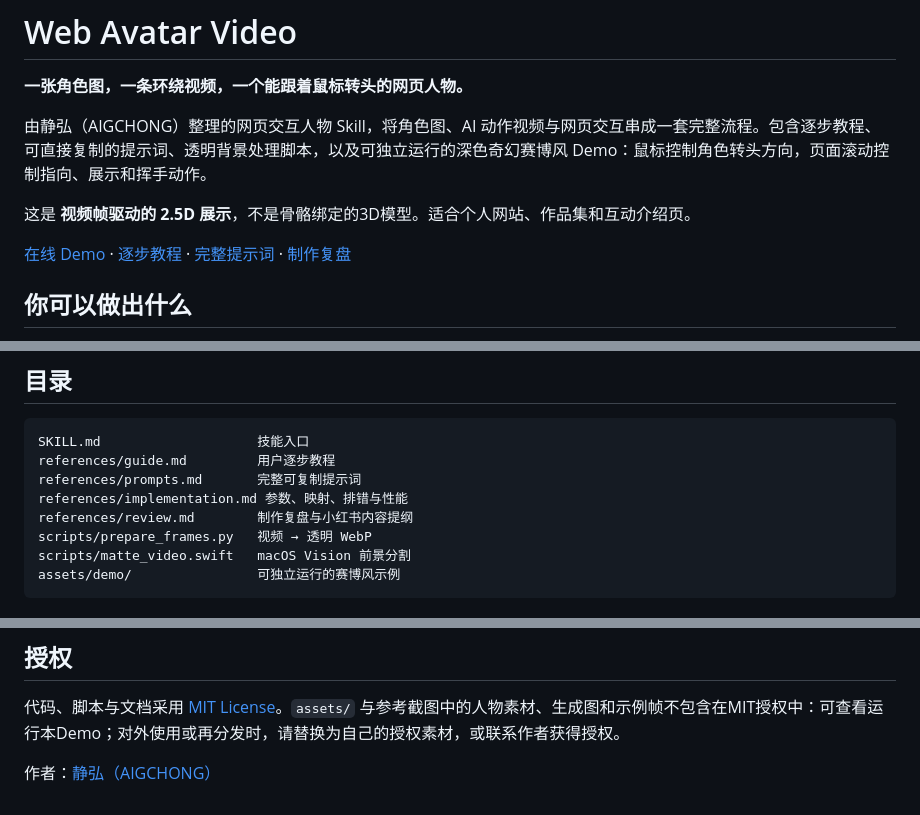
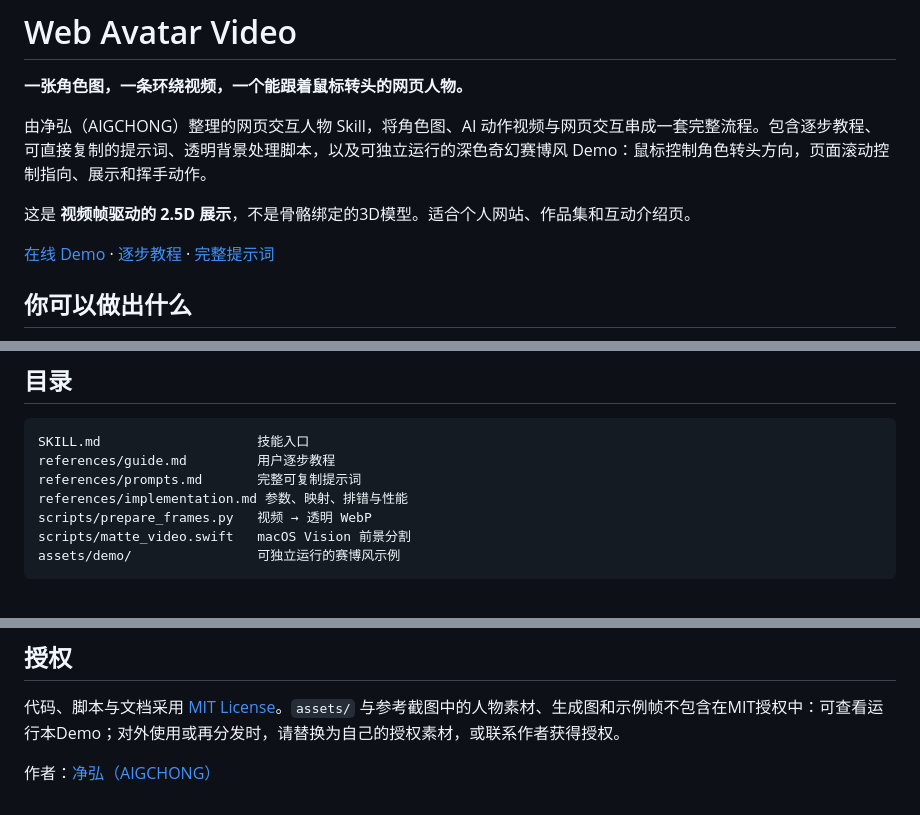
Before and after one commit to Newdvn2025/web-avatar-video, a Markdown page: README.md, 3 parts joined by grey strips. GitHub-like rendering.

Commit message:
docs: correct author and clarify skill installation

```diff
--- a/README.md
+++ b/README.md
@@ -4,11 +4,11 @@
 
 **一张角色图，一条环绕视频，一个能跟着鼠标转头的网页人物。**
 
-由静弘（AIGCHONG）整理的网页交互人物 Skill，将角色图、AI 动作视频与网页交互串成一套完整流程。包含逐步教程、可直接复制的提示词、透明背景处理脚本，以及可独立运行的深色奇幻赛博风 Demo：鼠标控制角色转头方向，页面滚动控制指向、展示和挥手动作。
+由净弘（AIGCHONG）整理的网页交互人物 Skill，将角色图、AI 动作视频与网页交互串成一套完整流程。包含逐步教程、可直接复制的提示词、透明背景处理脚本，以及可独立运行的深色奇幻赛博风 Demo：鼠标控制角色转头方向，页面滚动控制指向、展示和挥手动作。
 
 这是 **视频帧驱动的 2.5D 展示**，不是骨骼绑定的3D模型。适合个人网站、作品集和互动介绍页。
 
-[在线 Demo](https://newdvn2025.github.io/web-avatar-video/assets/demo/) · [逐步教程](references/guide.md) · [完整提示词](references/prompts.md) · [制作复盘](references/review.md)
+[在线 Demo](https://newdvn2025.github.io/web-avatar-video/assets/demo/) · [逐步教程](references/guide.md) · [完整提示词](references/prompts.md)
 
 ## 你可以做出什么
 
@@ -75,7 +75,6 @@ SKILL.md                    技能入口
 references/guide.md         用户逐步教程
 references/prompts.md       完整可复制提示词
 references/implementation.md 参数、映射、排错与性能
-references/review.md        制作复盘与小红书内容提纲
 scripts/prepare_frames.py   视频 → 透明 WebP
 scripts/matte_video.swift   macOS Vision 前景分割
 assets/demo/                可独立运行的赛博风示例
@@ -93,4 +92,4 @@ assets/demo/                可独立运行的赛博风示例
 
 代码、脚本与文档采用 [MIT License](LICENSE)。`assets/` 与参考截图中的人物素材、生成图和示例帧不包含在MIT授权中：可查看运行本Demo；对外使用或再分发时，请替换为自己的授权素材，或联系作者获得授权。
 
-作者：[静弘（AIGCHONG）](https://github.com/Newdvn2025)
+作者：[净弘（AIGCHONG）](https://github.com/Newdvn2025)
```
Also changed, not shown: SKILL.md (+17 -2 lines), references/review.md (deleted, +0 -40 lines).
